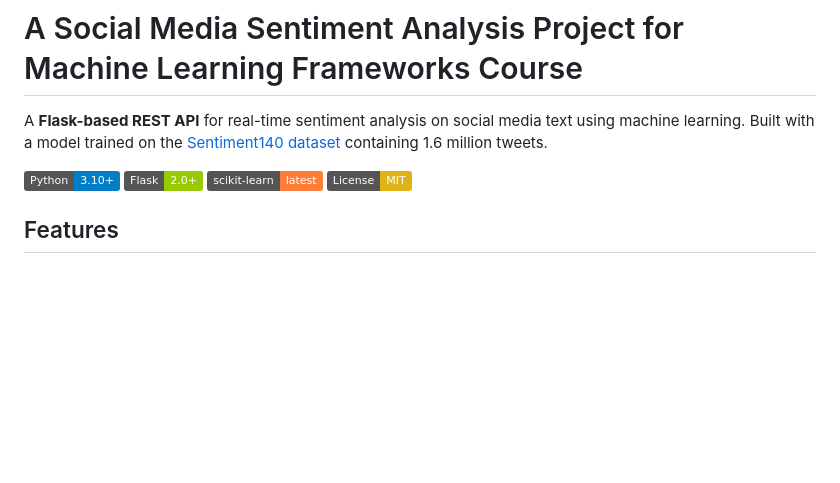
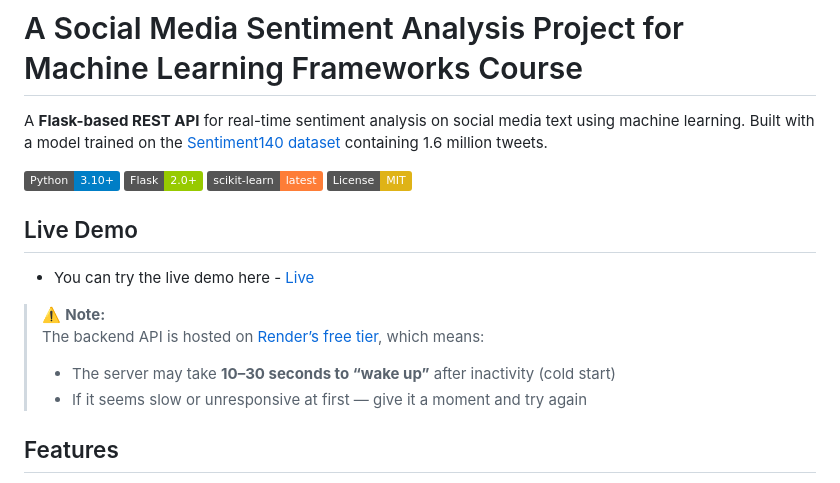
Before and after one commit to vishalp99/MLF_Final_Project_SocialMedia_Sentiment_Analysis, a Markdown page: README.md, the part around the change. Drawn GitHub-style; badges without logos; blank space fills up the shorter version.

```diff
--- a/README.md
+++ b/README.md
@@ -6,6 +6,14 @@ A **Flask-based REST API** for real-time sentiment analysis on social media text
 ![Flask](https://img.shields.io/badge/Flask-2.0+-green.svg)
 ![scikit-learn](https://img.shields.io/badge/scikit--learn-latest-orange.svg)
 ![License](https://img.shields.io/badge/License-MIT-yellow.svg)
+
+## Live Demo
+- You can try the live demo here - [Live](https://sentiment-analysis-frontend-ze8k.onrender.com/)
+
+> ⚠️ **Note:**
+> The backend API is hosted on [Render’s free tier](https://render.com), which means:
+> - The server may take **10–30 seconds to “wake up”** after inactivity (cold start)
+> - If it seems slow or unresponsive at first — give it a moment and try again
 
 ## Features
 
```
